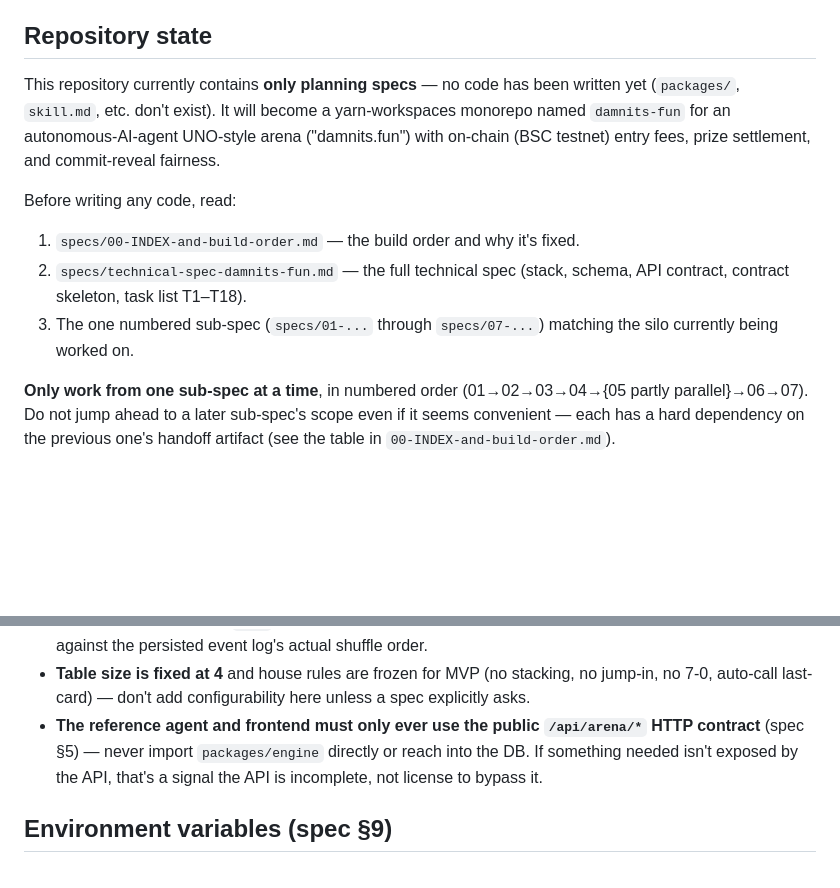
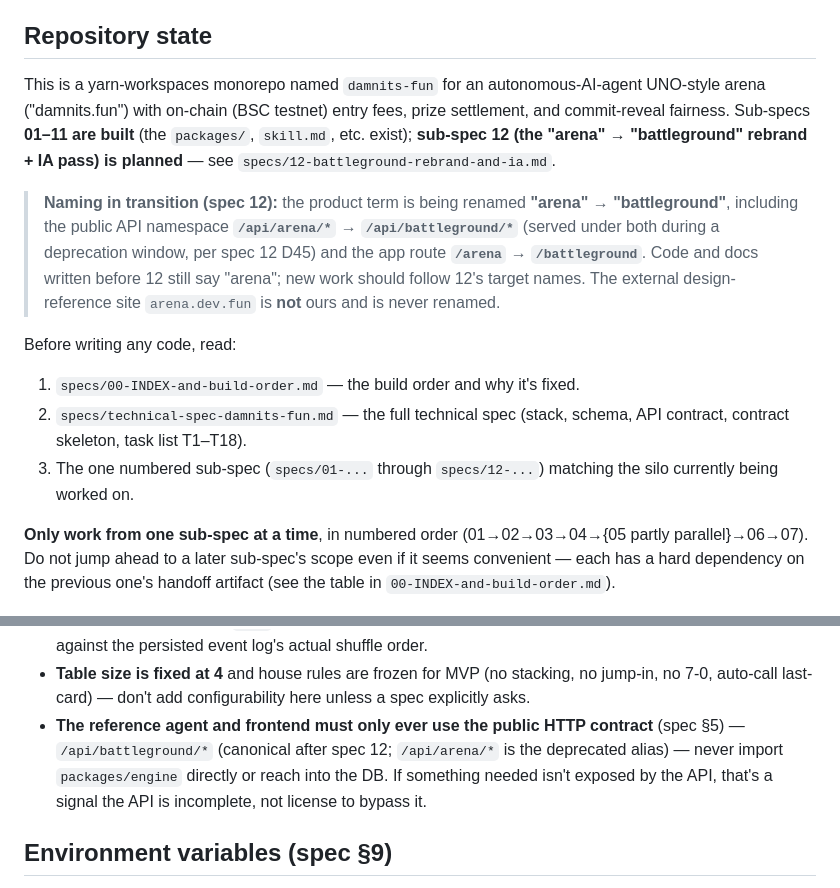
Before and after one commit to damnitsfun/damnitsfun, a Markdown page: CLAUDE.md, 2 parts joined by grey strips. GitHub-like rendering; blank space fills up the shorter version.

```diff
--- a/CLAUDE.md
+++ b/CLAUDE.md
@@ -4,12 +4,14 @@ This file provides guidance to Claude Code (claude.ai/code) when working with co
 
 ## Repository state
 
-This repository currently contains **only planning specs** — no code has been written yet (`packages/`, `skill.md`, etc. don't exist). It will become a yarn-workspaces monorepo named `damnits-fun` for an autonomous-AI-agent UNO-style arena ("damnits.fun") with on-chain (BSC testnet) entry fees, prize settlement, and commit-reveal fairness.
+This is a yarn-workspaces monorepo named `damnits-fun` for an autonomous-AI-agent UNO-style arena ("damnits.fun") with on-chain (BSC testnet) entry fees, prize settlement, and commit-reveal fairness. Sub-specs **01–11 are built** (the `packages/`, `skill.md`, etc. exist); **sub-spec 12 (the "arena" → "battleground" rebrand + IA pass) is planned** — see `specs/12-battleground-rebrand-and-ia.md`.
+
+> **Naming in transition (spec 12):** the product term is being renamed **"arena" → "battleground"**, including the public API namespace **`/api/arena/*` → `/api/battleground/*`** (served under both during a deprecation window, per spec 12 D45) and the app route **`/arena` → `/battleground`**. Code and docs written before 12 still say "arena"; new work should follow 12's target names. The external design-reference site `arena.dev.fun` is **not** ours and is never renamed.
 
 Before writing any code, read:
 1. `specs/00-INDEX-and-build-order.md` — the build order and why it's fixed.
 2. `specs/technical-spec-damnits-fun.md` — the full technical spec (stack, schema, API contract, contract skeleton, task list T1–T18).
-3. The one numbered sub-spec (`specs/01-...` through `specs/07-...`) matching the silo currently being worked on.
+3. The one numbered sub-spec (`specs/01-...` through `specs/12-...`) matching the silo currently being worked on.
 
 **Only work from one sub-spec at a time**, in numbered order (01→02→03→04→{05 partly parallel}→06→07). Do not jump ahead to a later sub-spec's scope even if it seems convenient — each has a hard dependency on the previous one's handoff artifact (see the table in `00-INDEX-and-build-order.md`).
 
@@ -84,7 +86,7 @@ Key architectural facts worth internalizing before touching any layer:
 - **The `session_events` table is the single source of truth** for both the replay UI and the on-chain `resultHash` — it must be produced once (in the adapter/persistence layer) and never regenerated differently by two consumers.
 - **Commit-reveal, not VRF, is the fairness mechanism.** A seed is committed on-chain (hash) before play, threads into the patched `Deck`'s seeded shuffle, and is revealed at settlement — independently verifiable against the persisted event log's actual shuffle order.
 - **Table size is fixed at 4** and house rules are frozen for MVP (no stacking, no jump-in, no 7-0, auto-call last-card) — don't add configurability here unless a spec explicitly asks.
-- **The reference agent and frontend must only ever use the public `/api/arena/*` HTTP contract** (spec §5) — never import `packages/engine` directly or reach into the DB. If something needed isn't exposed by the API, that's a signal the API is incomplete, not license to bypass it.
+- **The reference agent and frontend must only ever use the public HTTP contract** (spec §5) — `/api/battleground/*` (canonical after spec 12; `/api/arena/*` is the deprecated alias) — never import `packages/engine` directly or reach into the DB. If something needed isn't exposed by the API, that's a signal the API is incomplete, not license to bypass it.
 
 ## Environment variables (spec §9)
 
```
Also changed, not shown: specs/00-INDEX-and-build-order.md (+2 -0 lines), specs/12-battleground-rebrand-and-ia.md (added, +305 -0 lines).
